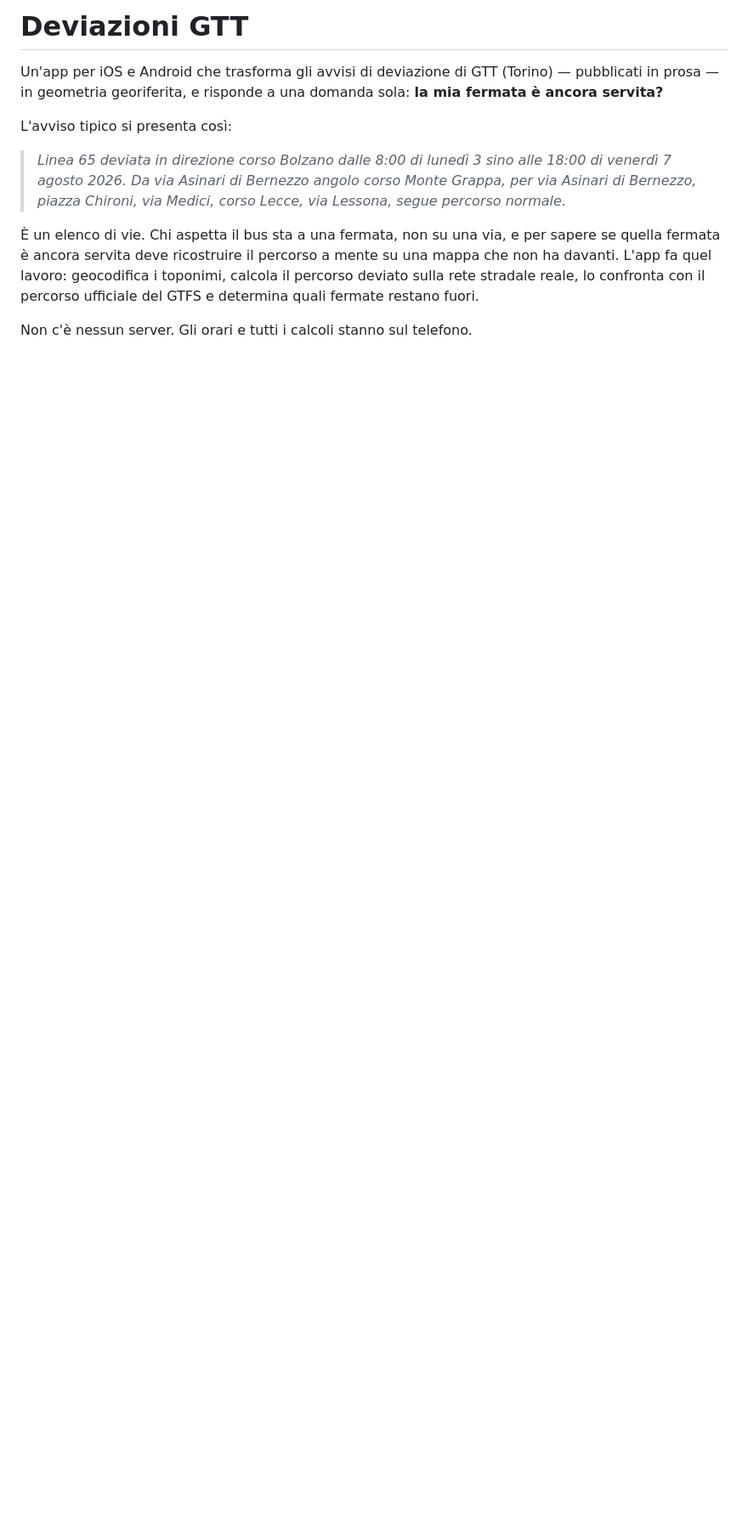
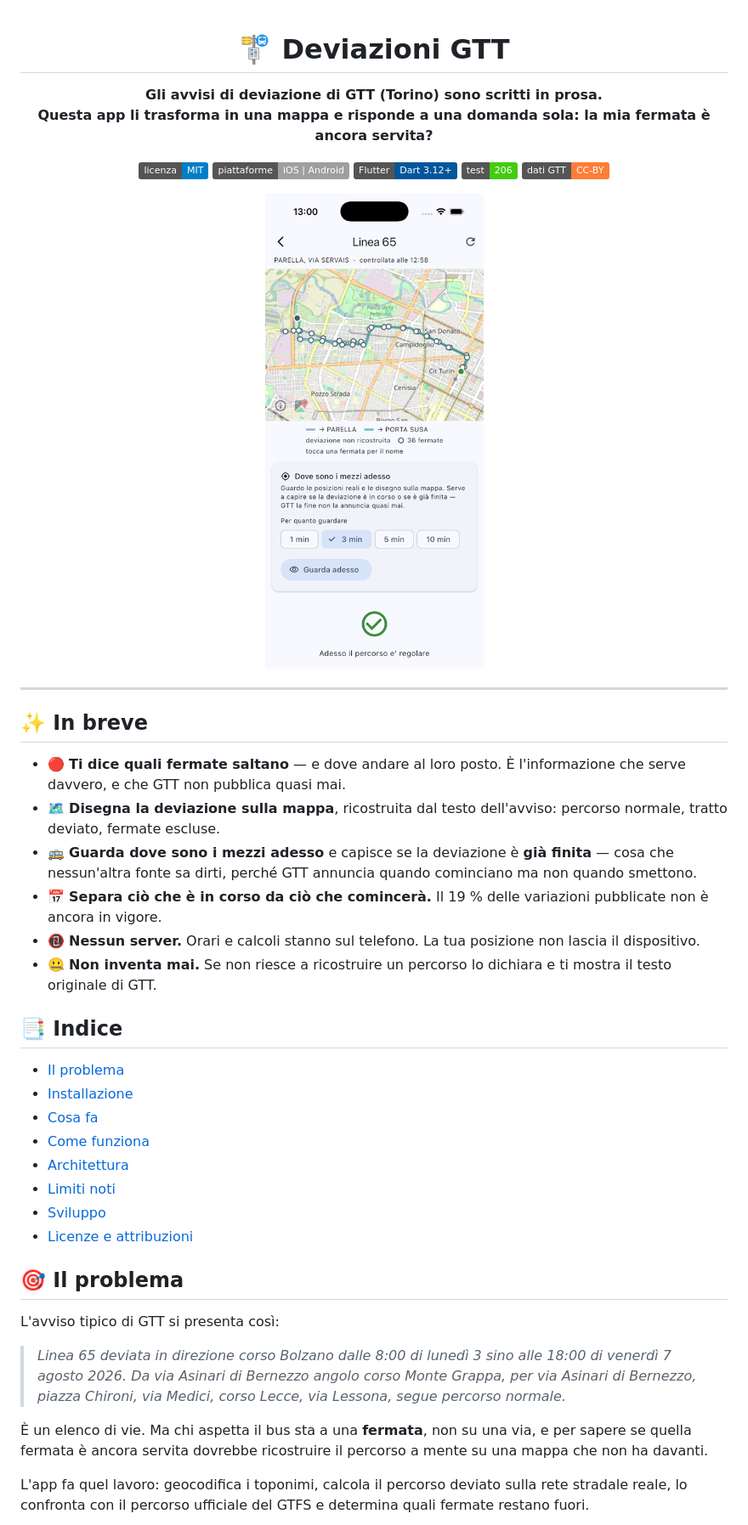
Before and after one commit to TCdesign-dev/gtt-deviazioni, a Markdown page: README.md, the part around one of its changes. Shown at 85% size. GitHub-like rendering; badges without logos; blank space fills up the shorter version.

```diff
--- a/README.md
+++ b/README.md
@@ -1,22 +1,66 @@
-# Deviazioni GTT
+<div align="center">
 
-Un'app per iOS e Android che trasforma gli avvisi di deviazione di GTT
-(Torino) — pubblicati in prosa — in geometria georiferita, e risponde a
-una domanda sola: **la mia fermata è ancora servita?**
+# 🚏 Deviazioni GTT
 
-L'avviso tipico si presenta così:
+**Gli avvisi di deviazione di GTT (Torino) sono scritti in prosa.<br>
+Questa app li trasforma in una mappa e risponde a una domanda sola:
+la mia fermata è ancora servita?**
+
+[![Licenza: MIT](https://img.shields.io/badge/licenza-MIT-blue.svg)](LICENSE)
+[![Piattaforme](https://img.shields.io/badge/piattaforme-iOS%20%7C%20Android-lightgrey.svg)](#-installazione)
+[![Flutter](https://img.shields.io/badge/Flutter-Dart%203.12+-02569B.svg)](https://flutter.dev)
+[![Test](https://img.shields.io/badge/test-206-brightgreen.svg)](#-sviluppo)
+[![Dati: CC-BY](https://img.shields.io/badge/dati%20GTT-CC--BY-orange.svg)](https://www.gtt.to.it/cms/openday/open-data)
+
+<img src="docs/img/linea-65.png" width="320"
+     alt="Schermata della linea 65: la mappa con le due direzioni e le fermate,
+          la posizione dell'utente, e l'esito «Adesso il percorso è regolare»">
+
+</div>
+
+---
+
+## ✨ In breve
+
+- 🔴 **Ti dice quali fermate saltano** — e dove andare al loro posto. È
+  l'informazione che serve davvero, e che GTT non pubblica quasi mai.
+- 🗺️ **Disegna la deviazione sulla mappa**, ricostruita dal testo
+  dell'avviso: percorso normale, tratto deviato, fermate escluse.
+- 🚌 **Guarda dove sono i mezzi adesso** e capisce se la deviazione è
+  **già finita** — cosa che nessun'altra fonte sa dirti, perché GTT
+  annuncia quando cominciano ma non quando smettono.
+- 📅 **Separa ciò che è in corso da ciò che comincerà.** Il 19 % delle
+  variazioni pubblicate non è ancora in vigore.
+- 📵 **Nessun server.** Orari e calcoli stanno sul telefono. La tua
+  posizione non lascia il dispositivo.
+- 🤐 **Non inventa mai.** Se non riesce a ricostruire un percorso lo
+  dichiara e ti mostra il testo originale di GTT.
+
+## 📑 Indice
+
+- [Il problema](#-il-problema)
+- [Installazione](#-installazione)
+- [Cosa fa](#-cosa-fa)
+- [Come funziona](#-come-funziona)
+- [Architettura](#-architettura)
+- [Limiti noti](#-limiti-noti)
+- [Sviluppo](#-sviluppo)
+- [Licenze e attribuzioni](#-licenze-e-attribuzioni)
+
+## 🎯 Il problema
+
+L'avviso tipico di GTT si presenta così:
 
 > *Linea 65 deviata in direzione corso Bolzano dalle 8:00 di lunedì 3 sino
 > alle 18:00 di venerdì 7 agosto 2026. Da via Asinari di Bernezzo angolo
 > corso Monte Grappa, per via Asinari di Bernezzo, piazza Chironi, via
 > Medici, corso Lecce, via Lessona, segue percorso normale.*
 
-È un elenco di vie. Chi aspetta il bus sta a una fermata, non su una via, e
-per sapere se quella fermata è ancora servita deve ricostruire il percorso
-a mente su una mappa che non ha davanti. L'app fa quel lavoro: geocodifica
-i toponimi, calcola il percorso deviato sulla rete stradale reale, lo
-confronta con il percorso ufficiale del GTFS e determina quali fermate
-restano fuori.
+È un elenco di vie. Ma chi aspetta il bus sta a una **fermata**, non su una
+via, e per sapere se quella fermata è ancora servita dovrebbe ricostruire
+il percorso a mente su una mappa che non ha davanti.
 
-Non c'è nessun server. Gli orari e tutti i calcoli stanno sul telefono.
+L'app fa quel lavoro: geocodifica i toponimi, calcola il percorso deviato
+sulla rete stradale reale, lo confronta con il percorso ufficiale del GTFS
+e determina quali fermate restano fuori.
 
```
Also changed, not shown: other parts of README.md (+158 -169 lines).
